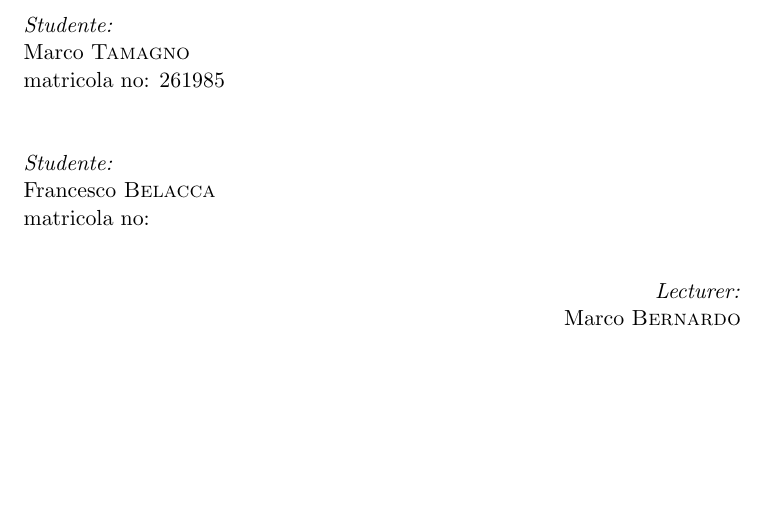
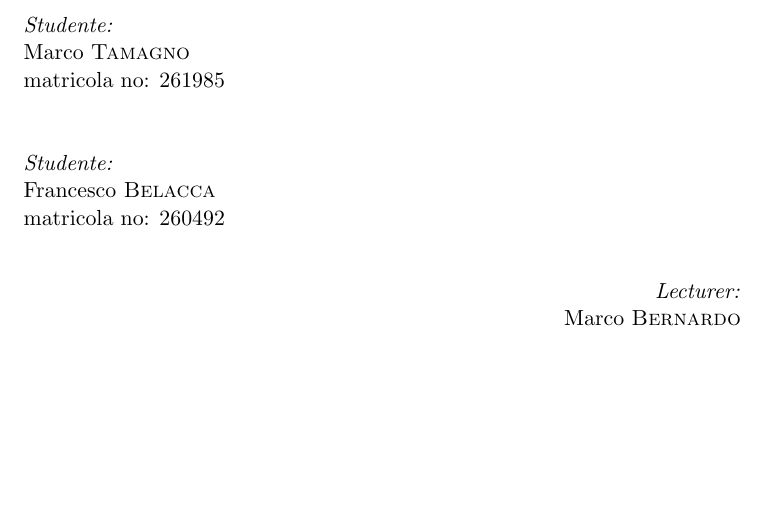
Before and after one commit to mtamagno/Progetto-Programmazione, a LaTeX document (relazione.tex): part of page 1 of 18, cut so that both start at the same text. Compiled offline with pdfLaTeX.

Commit message:
mia matricola too

```diff
--- a/relazione.tex
+++ b/relazione.tex
@@ -39,7 +39,7 @@
 				\\[1cm]
 				\emph{Studente:}\\
 				Francesco \textsc{Belacca}\\ % Your name
-				matricola no:\\
+				matricola no: 260492\\
 			\end{flushleft}
 		\end{minipage}\\[1cm]
 
```
